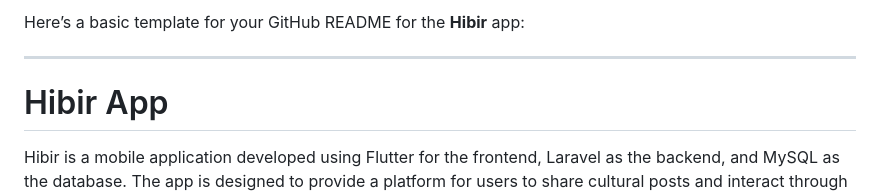
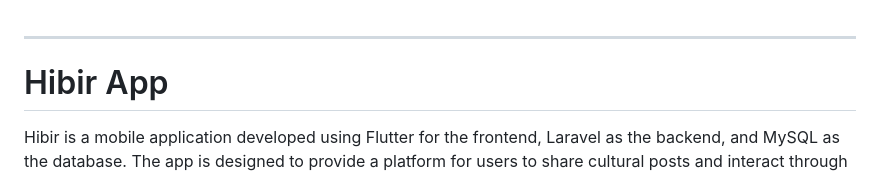
Before and after one commit to takee114/Hibir, a Markdown page: README.md, the part around the change. GitHub-like rendering.

```diff
--- a/README.md
+++ b/README.md
@@ -1,5 +1,3 @@
-Here’s a basic template for your GitHub README for the **Hibir** app:
-
 ---
 
 # Hibir App
```
